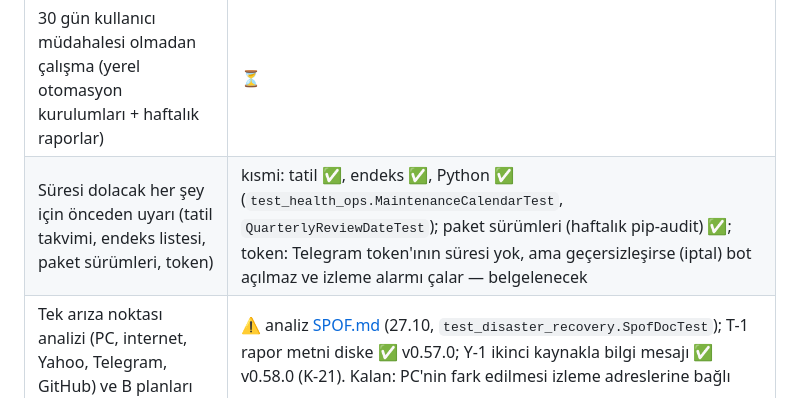
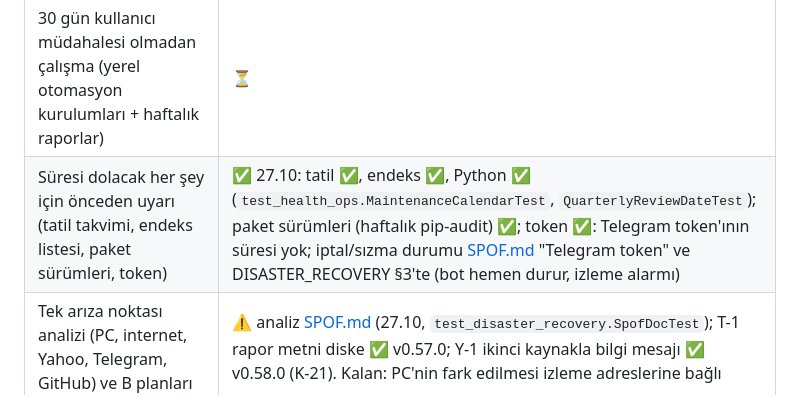
Before and after one commit to hsnklc044-jpg/bist-ai-telegram-bot, a Markdown page: docs/MATURITY.md, the part around the change. Drawn GitHub-style.

Commit message:
MATURITY S3: süresi dolacaklar tamam (token SPOF'ta belgeli)
Co-Authored-By: Claude Opus 5.5 <noreply@anthropic.com>
Claude-Session: https://claude.ai/code/session_013H7Jjw2V8Ns66DEkwJmYXH

```diff
--- a/docs/MATURITY.md
+++ b/docs/MATURITY.md
@@ -29,7 +29,7 @@ Kullanıcının "olgunluk merdiveni" döngüsü (27.10.2026). CHARTER ve dönem
 | Çıkış kanıtı | Durum |
 |---|---|
 | 30 gün kullanıcı müdahalesi olmadan çalışma (yerel otomasyon kurulumları + haftalık raporlar) | ⏳ |
-| Süresi dolacak her şey için önceden uyarı (tatil takvimi, endeks listesi, paket sürümleri, token) | kısmi: tatil ✅, endeks ✅, Python ✅ (`test_health_ops.MaintenanceCalendarTest`, `QuarterlyReviewDateTest`); paket sürümleri (haftalık pip-audit) ✅; token: Telegram token'ının süresi yok, ama geçersizleşirse (iptal) bot açılmaz ve izleme alarmı çalar — belgelenecek |
+| Süresi dolacak her şey için önceden uyarı (tatil takvimi, endeks listesi, paket sürümleri, token) | ✅ 27.10: tatil ✅, endeks ✅, Python ✅ (`test_health_ops.MaintenanceCalendarTest`, `QuarterlyReviewDateTest`); paket sürümleri (haftalık pip-audit) ✅; token ✅: Telegram token'ının süresi yok; iptal/sızma durumu [SPOF.md](SPOF.md) "Telegram token" ve DISASTER_RECOVERY §3'te (bot hemen durur, izleme alarmı) |
 | Tek arıza noktası analizi (PC, internet, Yahoo, Telegram, GitHub) ve B planları | ⚠️ analiz [SPOF.md](SPOF.md) (27.10, `test_disaster_recovery.SpofDocTest`); T-1 rapor metni diske ✅ v0.57.0; Y-1 ikinci kaynakla bilgi mesajı ✅ v0.58.0 (K-21). Kalan: PC'nin fark edilmesi izleme adreslerine bağlı |
 | Sunucu kararı SLO verisiyle, DECISIONS'ta | ⏳ (≥1 hafta veri) |
 
```
